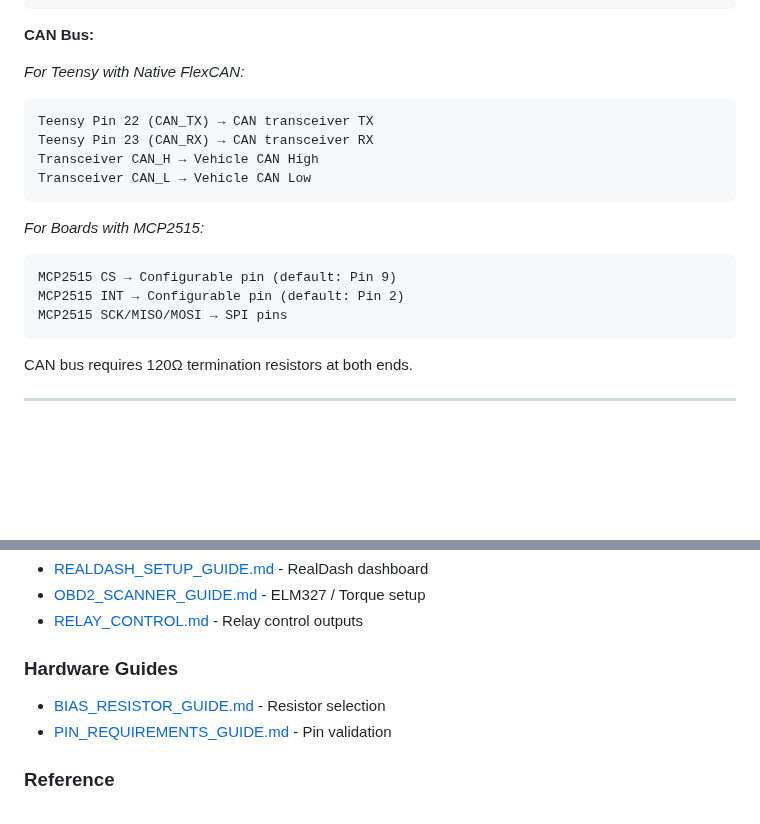
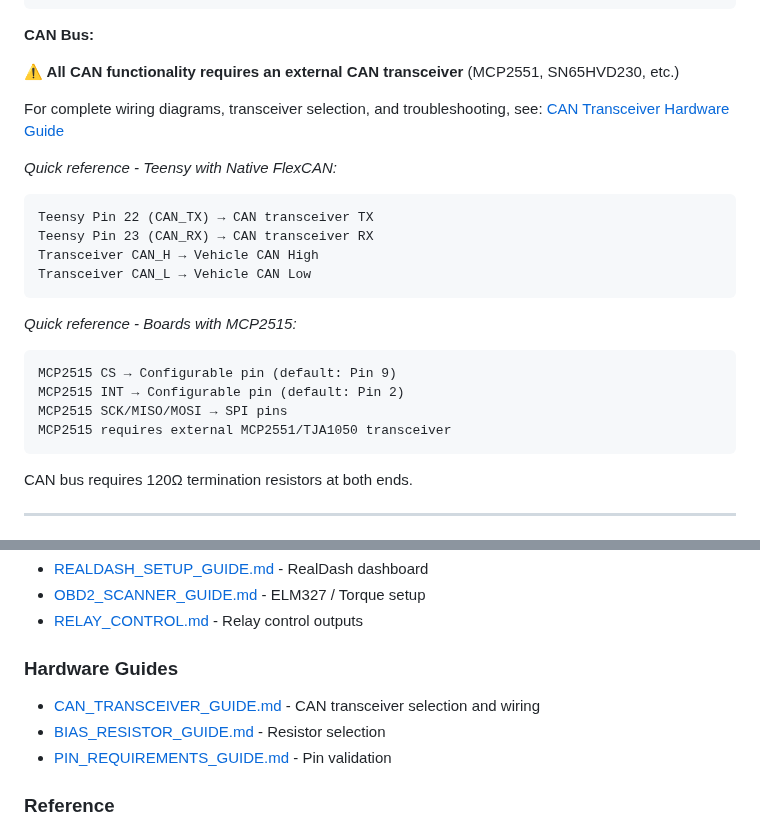
Before and after one commit to preobd/preOBD, a Markdown page: docs/README.md, 2 parts joined by grey strips. Rendered like a GitHub page; blank space fills up the shorter version.

Commit message:
docs: Add comprehensive CAN transceiver hardware guide
Create new hardware guide covering CAN transceiver requirements for all
CAN output use cases (RealDash, OBD-II scanners, custom devices).

New file:
- docs/guides/hardware/CAN_TRANSCEIVER_GUIDE.md (600+ lines)
  - Why transceivers are required (logic level vs differential signaling)
  - Recommended chips for 3.3V platforms (SN65HVD230, MCP2562)
  - Recommended chips for 5V platforms (MCP2551, TJA1050, TJA1051)
  - Platform-specific wiring (Teensy 3.x/4.x, ESP32, Arduino Mega/Uno)
  - OBD-II port connection diagrams
  - Common transceiver modules (Waveshare SN65HVD230, MCP2515+MCP2551)
  - Comprehensive troubleshooting section
  - Hardware recommendations by budget

Documentation updates:
- docs/README.md: Add CAN transceiver guide to Hardware Guides index
- docs/README.md: Add prominent warning about transceiver requirement
- docs/guides/outputs/OBD2_SCANNER_GUIDE.md: Replace duplicate
  transceiver info with link to hardware guide

This consolidates CAN hardware requirements into a single source of
truth and prevents voltage damage (5V transceiver on 3.3V platform).

🤖 Generated with [Claude Code](https://claude.com/claude-code)

Co-Authored-By: Claude Sonnet 4.5 <noreply@anthropic.com>

````diff
--- a/docs/README.md
+++ b/docs/README.md
@@ -119,7 +119,12 @@ Junction → Lower resistor → GND
 
 **CAN Bus:**
 
-*For Teensy with Native FlexCAN:*
+**⚠️ All CAN functionality requires an external CAN transceiver** (MCP2551, SN65HVD230, etc.)
+
+For complete wiring diagrams, transceiver selection, and troubleshooting, see:
+[CAN Transceiver Hardware Guide](guides/hardware/CAN_TRANSCEIVER_GUIDE.md)
+
+*Quick reference - Teensy with Native FlexCAN:*
 ```
 Teensy Pin 22 (CAN_TX) → CAN transceiver TX
 Teensy Pin 23 (CAN_RX) → CAN transceiver RX
@@ -127,11 +132,12 @@ Transceiver CAN_H → Vehicle CAN High
 Transceiver CAN_L → Vehicle CAN Low
 ```
 
-*For Boards with MCP2515:*
+*Quick reference - Boards with MCP2515:*
 ```
 MCP2515 CS → Configurable pin (default: Pin 9)
 MCP2515 INT → Configurable pin (default: Pin 2)
 MCP2515 SCK/MISO/MOSI → SPI pins
+MCP2515 requires external MCP2551/TJA1050 transceiver
 ```
 
 CAN bus requires 120Ω termination resistors at both ends.
@@ -344,6 +350,7 @@ See [OBD-II Scanner Guide](guides/outputs/OBD2_SCANNER_GUIDE.md) for setup.
 - [RELAY_CONTROL.md](guides/outputs/RELAY_CONTROL.md) - Relay control outputs
 
 ### Hardware Guides
+- [CAN_TRANSCEIVER_GUIDE.md](guides/hardware/CAN_TRANSCEIVER_GUIDE.md) - CAN transceiver selection and wiring
 - [BIAS_RESISTOR_GUIDE.md](guides/hardware/BIAS_RESISTOR_GUIDE.md) - Resistor selection
 - [PIN_REQUIREMENTS_GUIDE.md](guides/hardware/PIN_REQUIREMENTS_GUIDE.md) - Pin validation
 
````
Also changed, not shown: 2 other files.
